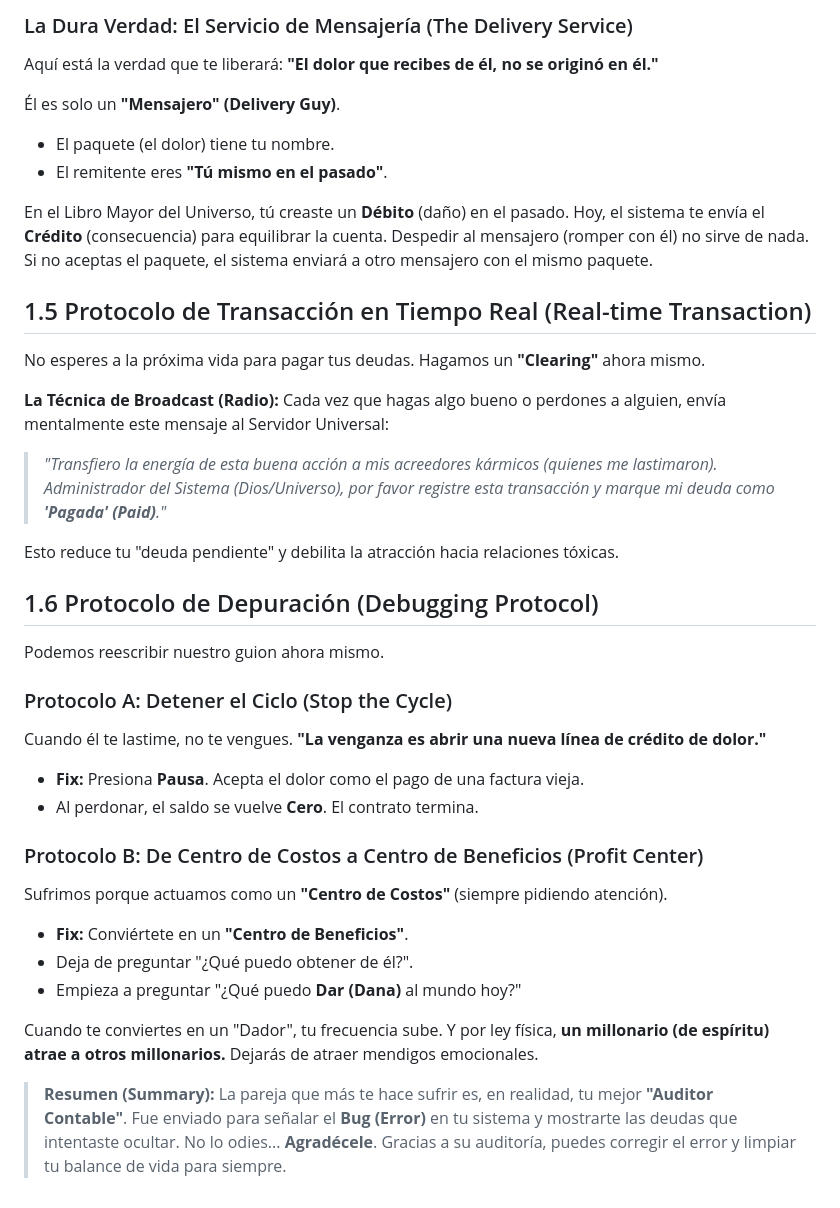
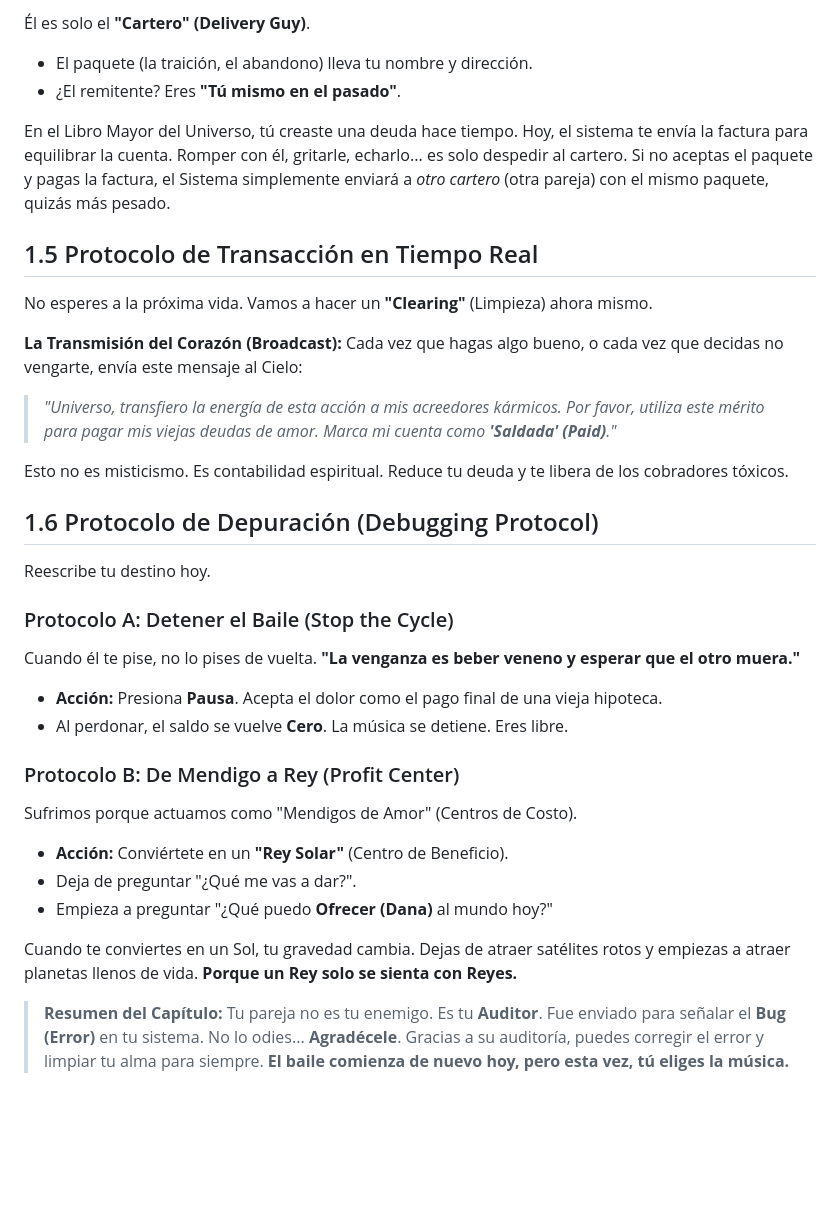
Before and after one commit to jojopat/project-reunion, a Markdown page: es-flamenco/capitulo-1-codigo-fuente.md, the part around one of its changes. Drawn GitHub-style; blank space fills up the shorter version.

```diff
--- a/es-flamenco/capitulo-1-codigo-fuente.md
+++ b/es-flamenco/capitulo-1-codigo-fuente.md
@@ -63,42 +65,41 @@ Pero cuando la química se desvanece, el balance real aparece. "¿Por qué eleg
 
-### La Dura Verdad: El Servicio de Mensajería (The Delivery Service)
-Aquí está la verdad que te liberará:
-**"El dolor que recibes de él, no se originó en él."**
+Él es solo el **"Cartero" (Delivery Guy)**.
+* El paquete (la traición, el abandono) lleva tu nombre y dirección.
+* ¿El remitente? Eres **"Tú mismo en el pasado"**.
 
-Él es solo un **"Mensajero" (Delivery Guy)**.
-* El paquete (el dolor) tiene tu nombre.
-* El remitente eres **"Tú mismo en el pasado"**.
+En el Libro Mayor del Universo, tú creaste una deuda hace tiempo. Hoy, el sistema te envía la factura para equilibrar la cuenta.
+Romper con él, gritarle, echarlo... es solo despedir al cartero.
+Si no aceptas el paquete y pagas la factura, el Sistema simplemente enviará a *otro cartero* (otra pareja) con el mismo paquete, quizás más pesado.
 
-En el Libro Mayor del Universo, tú creaste un **Débito** (daño) en el pasado. Hoy, el sistema te envía el **Crédito** (consecuencia) para equilibrar la cuenta.
-Despedir al mensajero (romper con él) no sirve de nada. Si no aceptas el paquete, el sistema enviará a otro mensajero con el mismo paquete.
+## 1.5 Protocolo de Transacción en Tiempo Real
+No esperes a la próxima vida. Vamos a hacer un **"Clearing"** (Limpieza) ahora mismo.
 
-## 1.5 Protocolo de Transacción en Tiempo Real (Real-time Transaction)
-No esperes a la próxima vida para pagar tus deudas. Hagamos un **"Clearing"** ahora mismo.
+**La Transmisión del Corazón (Broadcast):**
+Cada vez que hagas algo bueno, o cada vez que decidas no vengarte, envía este mensaje al Cielo:
+> *"Universo, transfiero la energía de esta acción a mis acreedores kármicos. Por favor, utiliza este mérito para pagar mis viejas deudas de amor. Marca mi cuenta como **'Saldada' (Paid)**."*
 
-**La Técnica de Broadcast (Radio):**
-Cada vez que hagas algo bueno o perdones a alguien, envía mentalmente este mensaje al Servidor Universal:
-> *"Transfiero la energía de esta buena acción a mis acreedores kármicos (quienes me lastimaron). Administrador del Sistema (Dios/Universo), por favor registre esta transacción y marque mi deuda como **'Pagada' (Paid)**."*
-
-Esto reduce tu "deuda pendiente" y debilita la atracción hacia relaciones tóxicas.
+Esto no es misticismo. Es contabilidad espiritual. Reduce tu deuda y te libera de los cobradores tóxicos.
 
 ## 1.6 Protocolo de Depuración (Debugging Protocol)
-Podemos reescribir nuestro guion ahora mismo.
+Reescribe tu destino hoy.
 
-### Protocolo A: Detener el Ciclo (Stop the Cycle)
-Cuando él te lastime, no te vengues.
-**"La venganza es abrir una nueva línea de crédito de dolor."**
-* **Fix:** Presiona **Pausa**. Acepta el dolor como el pago de una factura vieja.
-* Al perdonar, el saldo se vuelve **Cero**. El contrato termina.
+### Protocolo A: Detener el Baile (Stop the Cycle)
+Cuando él te pise, no lo pises de vuelta.
+**"La venganza es beber veneno y esperar que el otro muera."**
+* **Acción:** Presiona **Pausa**. Acepta el dolor como el pago final de una vieja hipoteca.
+* Al perdonar, el saldo se vuelve **Cero**. La música se detiene. Eres libre.
 
-### Protocolo B: De Centro de Costos a Centro de Beneficios (Profit Center)
-Sufrimos porque actuamos como un **"Centro de Costos"** (siempre pidiendo atención).
-* **Fix:** Conviértete en un **"Centro de Beneficios"**.
-* Deja de preguntar "¿Qué puedo obtener de él?".
-* Empieza a preguntar "¿Qué puedo **Dar (Dana)** al mundo hoy?"
+### Protocolo B: De Mendigo a Rey (Profit Center)
+Sufrimos porque actuamos como "Mendigos de Amor" (Centros de Costo).
+* **Acción:** Conviértete en un **"Rey Solar"** (Centro de Beneficio).
+* Deja de preguntar "¿Qué me vas a dar?".
+* Empieza a preguntar "¿Qué puedo **Ofrecer (Dana)** al mundo hoy?"
 
-Cuando te conviertes en un "Dador", tu frecuencia sube. Y por ley física, **un millonario (de espíritu) atrae a otros millonarios.** Dejarás de atraer mendigos emocionales.
+Cuando te conviertes en un Sol, tu gravedad cambia. Dejas de atraer satélites rotos y empiezas a atraer planetas llenos de vida.
+**Porque un Rey solo se sienta con Reyes.**
 
-> **Resumen (Summary):**
-> La pareja que más te hace sufrir es, en realidad, tu mejor **"Auditor Contable"**.
-> Fue enviado para señalar el **Bug (Error)** en tu sistema y mostrarte las deudas que intentaste ocultar.
-> No lo odies... **Agradécele**. Gracias a su auditoría, puedes corregir el error y limpiar tu balance de vida para siempre.
+> **Resumen del Capítulo:**
+> Tu pareja no es tu enemigo. Es tu **Auditor**.
+> Fue enviado para señalar el **Bug (Error)** en tu sistema.
+> No lo odies... **Agradécele**. Gracias a su auditoría, puedes corregir el error y limpiar tu alma para siempre.
+> **El baile comienza de nuevo hoy, pero esta vez, tú eliges la música.**
```
Also changed, not shown: other parts of es-flamenco/capitulo-1-codigo-fuente.md (+41 -39 lines).
